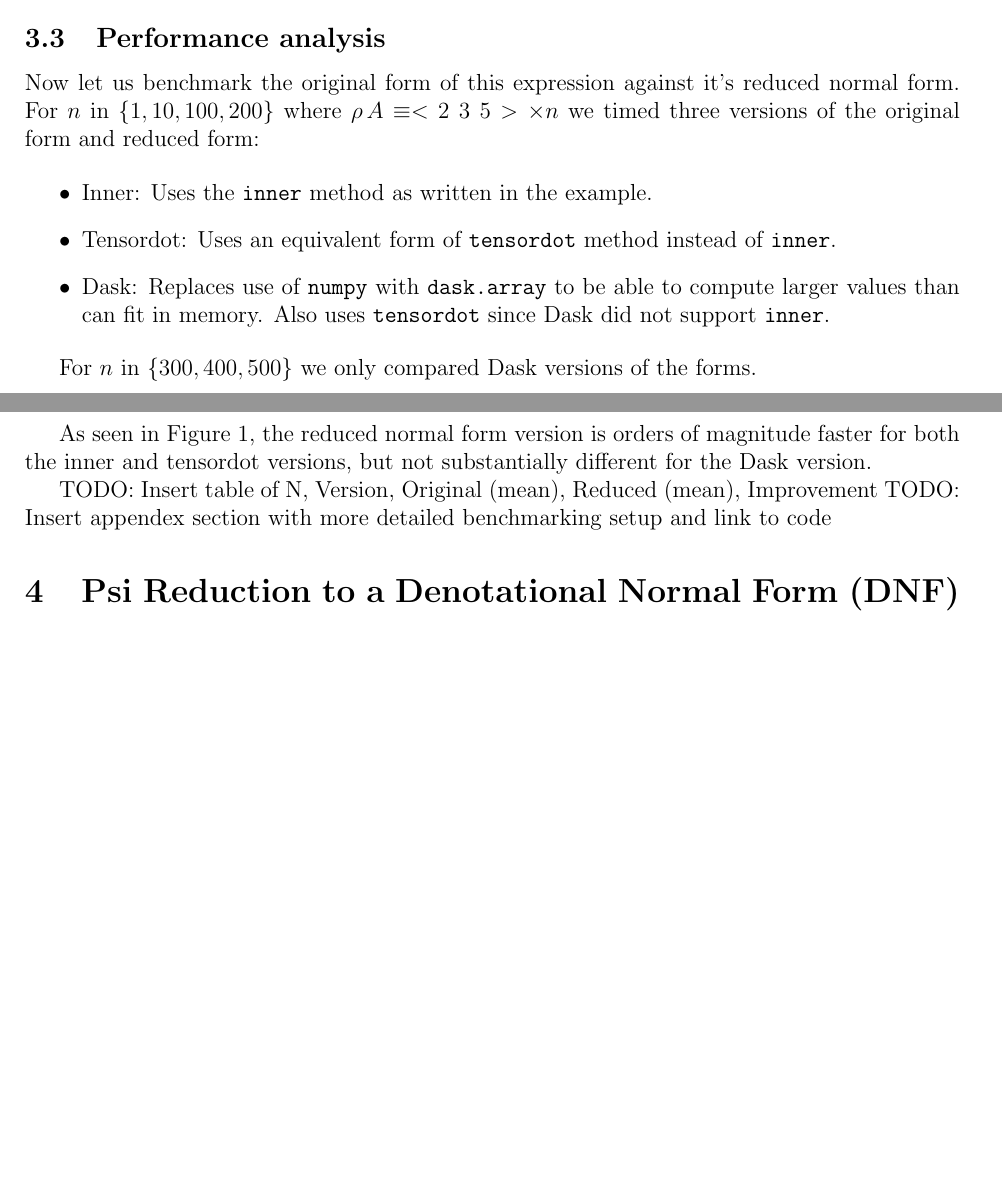
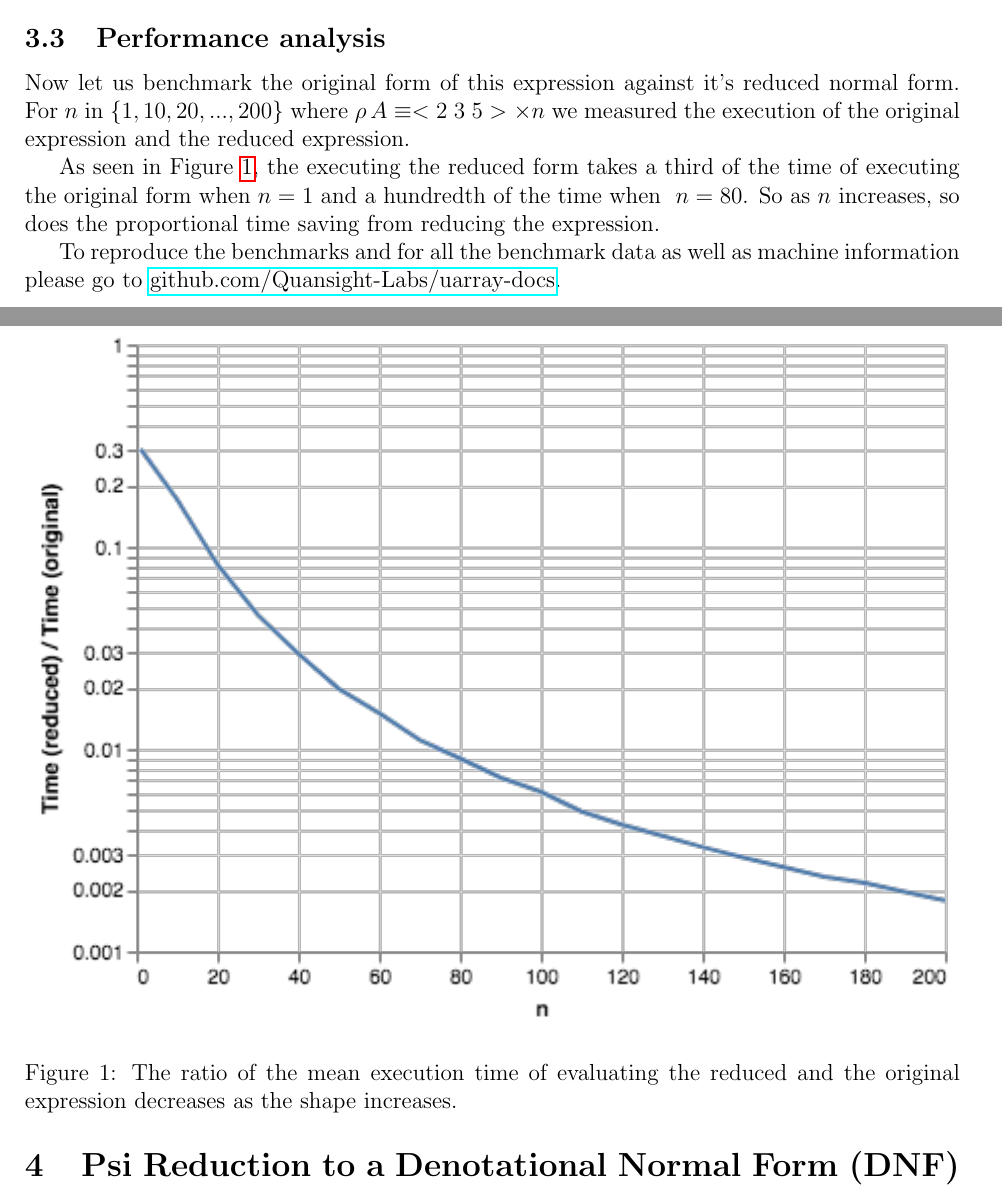
Before and after one commit to Quansight-Labs/uarray-docs, a LaTeX document (MoA-NumPy-paper.tex): two parts of pages 4 and 5 of 7, joined at a grey line, cut so that both start at the same text, the shorter picture padded with empty space. Compiled offline with pdfLaTeX.

Commit message:
Move over graph

```diff
--- a/MoA-NumPy-paper.tex
+++ b/MoA-NumPy-paper.tex
@@ -6,6 +6,7 @@
 \usepackage{tabularx,booktabs}
 \usepackage{listings}
 \usepackage{graphicx}
+\usepackage{hyperref}
 
 \lstset{basicstyle=\ttfamily}
 \newcommand{\py}{\lstinline}
@@ -218,28 +219,19 @@ np.inner((a[:,0,:][1,]),(np.multiply.outer((a[:,0,:][1,]),(b[:,1,:][0,])))[2,:])
 \subsection{Performance analysis}
 
 Now let us benchmark the original form of this expression against it's reduced normal form.
-For $n$ in ${\{1, 10, 100, 200\}}$ where $\shape A \equiv \vccc2 3 5 \times n$ we timed three
-versions of the original form and reduced form:
-
-\begin{itemize}
-  \item Inner: Uses the \verb|inner| method as written in the example.
-  \item Tensordot: Uses an equivalent form of \verb|tensordot| method instead of \verb|inner|.
-  \item Dask: Replaces use of \verb|numpy| with \verb|dask.array| to be able to compute larger values than can fit in memory. Also
-  uses \verb|tensordot| since Dask did not support \verb|inner|.
-\end{itemize}
-
-For $n$ in ${\{300, 400, 500\}}$ we only compared Dask versions of the forms.
+For $n$ in ${\{1, 10, 20, ..., 200\}}$ where $\shape A \equiv \vccc2 3 5 \times n$ we measured the
+execution of the original expression and the reduced expression.
 
 \begin{figure}[h]
-  \includegraphics[width=1\textwidth]{benchmarks/visualization.png}
-  \caption{The mean execution time of evaluating the expression comparing the original and reduced forms under different shapes and configurations.}
+  \includegraphics[width=1\textwidth]{benchmarks/visualization-ratio.png}
+  \caption{The ratio of the mean execution time of evaluating the reduced and the original expression decreases as the shape increases.}
   \label{fig:plot}
 \end{figure}
 
-As seen in Figure \ref{fig:plot}, the reduced normal form version is orders of magnitude faster for both the inner and tensordot versions, but not substantially different for the Dask version.
+As seen in Figure \ref{fig:plot}, the executing the reduced  form takes a third of the time of executing the original form when $n=1$ and a hundredth of the time when
+~$n=80$. So as $n$ increases, so does the proportional time saving from reducing the expression.
 
-TODO: Insert table of N, Version, Original (mean), Reduced (mean), Improvement
-TODO: Insert appendex section with more detailed benchmarking setup and link to code
+To reproduce the benchmarks and for all the benchmark data as well as machine information please go to \href{https://github.com/Quansight-Labs/uarray-docs/tree/fcb6baf8bb7284ac7223de73a70cf47063df9e4b/benchmarks}{github.com/Quansight-Labs/uarray-docs}.
 
 
 \section{Psi Reduction to a Denotational Normal Form (DNF) (TO BE REVISED)}
```
